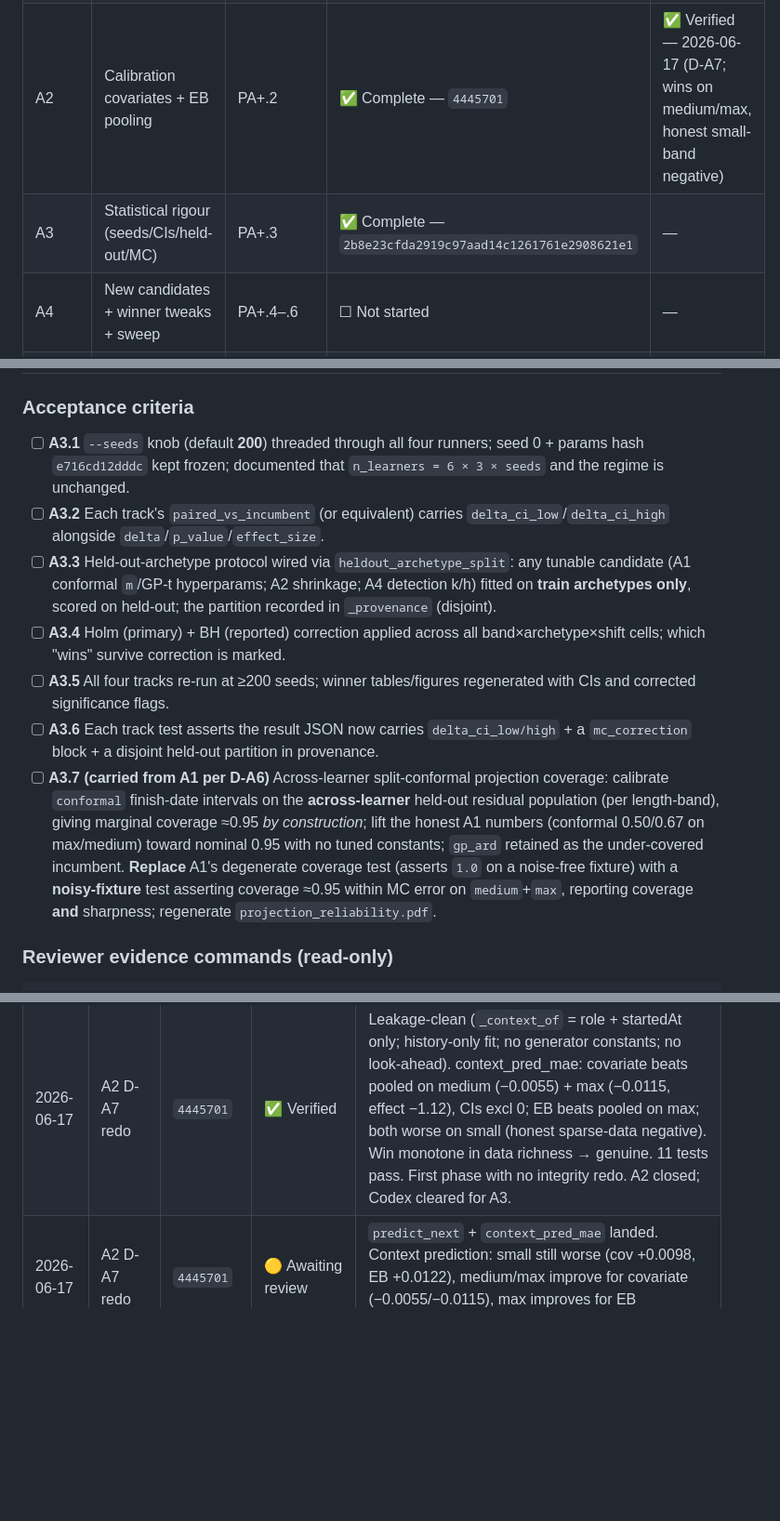
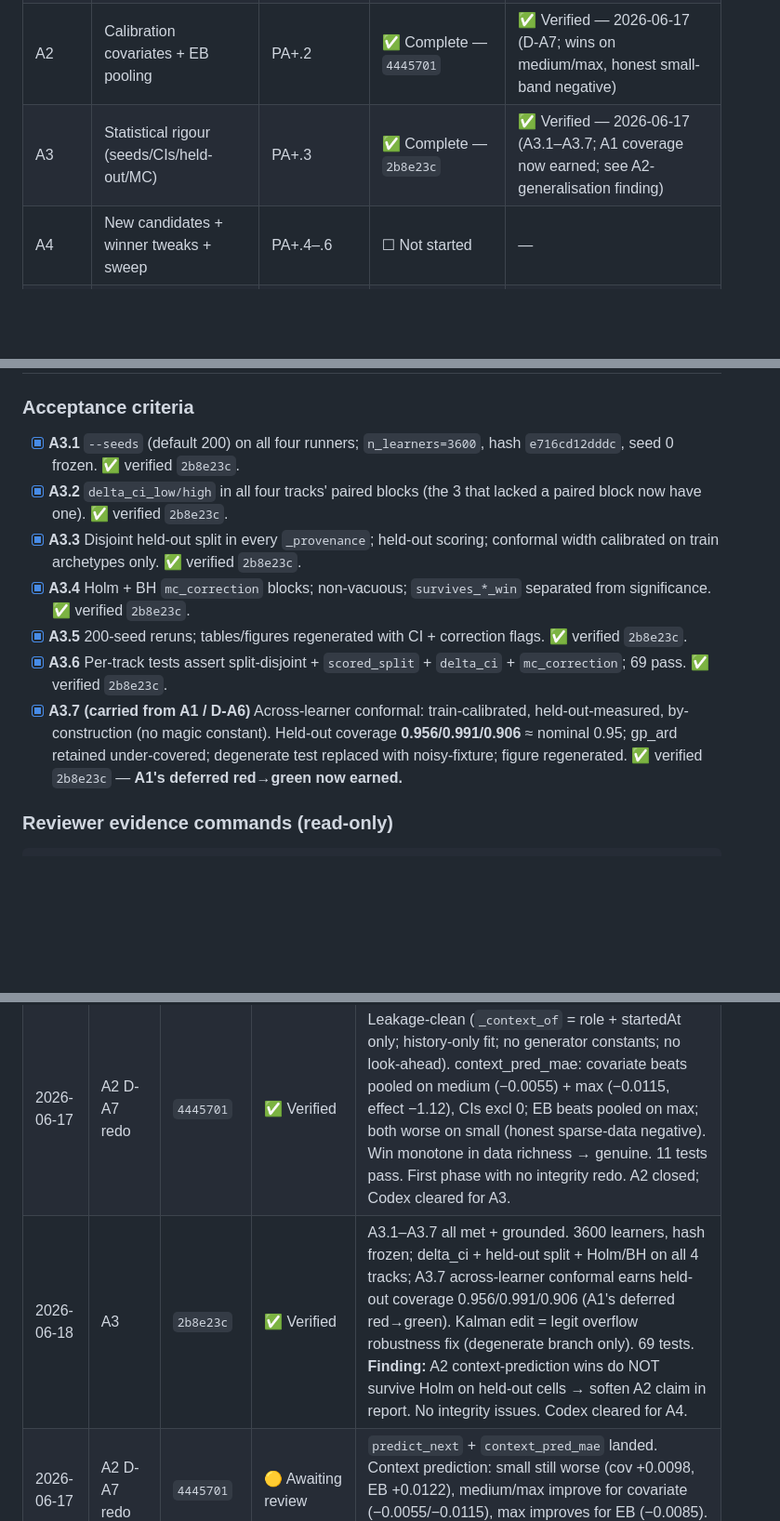
Before and after one commit to NotTheRealRohit/study-planner-web, a Markdown page: plans/2026-06-14-pillar-a-rigour-VERIFICATION.md, 3 parts joined by grey strips. Shown at 93% size. Rendered like a GitHub page; blank space fills up the shorter version.

Commit message:
docs(review): A3 verified (A3.1-A3.7)

```diff
--- a/plans/2026-06-14-pillar-a-rigour-VERIFICATION.md
+++ b/plans/2026-06-14-pillar-a-rigour-VERIFICATION.md
@@ -23,7 +23,7 @@
 | A0 | Lock findings + rigour scaffolding | PA+.8, PA+.3(utils) | ✅ Complete — e1c6455 | ✅ Verified — 2026-06-17 |
 | A1 | Projection coverage fix (red→green) | PA+.1 | ✅ Complete — `0912297` (redo) | ✅ Verified — scope met under D-A6 (coverage → A3) |
 | A2 | Calibration covariates + EB pooling | PA+.2 | ✅ Complete — `4445701` | ✅ Verified — 2026-06-17 (D-A7; wins on medium/max, honest small-band negative) |
-| A3 | Statistical rigour (seeds/CIs/held-out/MC) | PA+.3 | ✅ Complete — `2b8e23cfda2919c97aad14c1261761e2908621e1` | — |
+| A3 | Statistical rigour (seeds/CIs/held-out/MC) | PA+.3 | ✅ Complete — `2b8e23c` | ✅ Verified — 2026-06-17 (A3.1–A3.7; A1 coverage now earned; see A2-generalisation finding) |
 | A4 | New candidates + winner tweaks + sweep | PA+.4–.6 | ☐ Not started | — |
 | A5 | Reality-matched generator + external validity | PA+.7 | ☐ Not started | — |
 
@@ -273,13 +273,13 @@ Reviewed read-only; `context_pred_mae` deltas ground-checked against the working
 
 ### Acceptance criteria
 
-- [ ] **A3.1** `--seeds` knob (default **200**) threaded through all four runners; seed 0 + params hash `e716cd12dddc` kept frozen; documented that `n_learners = 6 × 3 × seeds` and the regime is unchanged.
-- [ ] **A3.2** Each track's `paired_vs_incumbent` (or equivalent) carries `delta_ci_low`/`delta_ci_high` alongside `delta`/`p_value`/`effect_size`.
-- [ ] **A3.3** Held-out-archetype protocol wired via `heldout_archetype_split`: any tunable candidate (A1 conformal `m`/GP-t hyperparams; A2 shrinkage; A4 detection k/h) fitted on **train archetypes only**, scored on held-out; the partition recorded in `_provenance` (disjoint).
-- [ ] **A3.4** Holm (primary) + BH (reported) correction applied across all band×archetype×shift cells; which "wins" survive correction is marked.
-- [ ] **A3.5** All four tracks re-run at ≥200 seeds; winner tables/figures regenerated with CIs and corrected significance flags.
-- [ ] **A3.6** Each track test asserts the result JSON now carries `delta_ci_low/high` + a `mc_correction` block + a disjoint held-out partition in provenance.
-- [ ] **A3.7 (carried from A1 per D-A6)** Across-learner split-conformal projection coverage: calibrate `conformal` finish-date intervals on the **across-learner** held-out residual population (per length-band), giving marginal coverage ≈0.95 *by construction*; lift the honest A1 numbers (conformal 0.50/0.67 on max/medium) toward nominal 0.95 with no tuned constants; `gp_ard` retained as the under-covered incumbent. **Replace** A1's degenerate coverage test (asserts `1.0` on a noise-free fixture) with a **noisy-fixture** test asserting coverage ≈0.95 within MC error on `medium`+`max`, reporting coverage **and** sharpness; regenerate `projection_reliability.pdf`.
+- [x] **A3.1** `--seeds` (default 200) on all four runners; `n_learners=3600`, hash `e716cd12dddc`, seed 0 frozen. ✅ verified `2b8e23c`.
+- [x] **A3.2** `delta_ci_low/high` in all four tracks' paired blocks (the 3 that lacked a paired block now have one). ✅ verified `2b8e23c`.
+- [x] **A3.3** Disjoint held-out split in every `_provenance`; held-out scoring; conformal width calibrated on train archetypes only. ✅ verified `2b8e23c`.
+- [x] **A3.4** Holm + BH `mc_correction` blocks; non-vacuous; `survives_*_win` separated from significance. ✅ verified `2b8e23c`.
+- [x] **A3.5** 200-seed reruns; tables/figures regenerated with CI + correction flags. ✅ verified `2b8e23c`.
+- [x] **A3.6** Per-track tests assert split-disjoint + `scored_split` + `delta_ci` + `mc_correction`; 69 pass. ✅ verified `2b8e23c`.
+- [x] **A3.7 (carried from A1 / D-A6)** Across-learner conformal: train-calibrated, held-out-measured, by-construction (no magic constant). Held-out coverage **0.956/0.991/0.906** ≈ nominal 0.95; gp_ard retained under-covered; degenerate test replaced with noisy-fixture; figure regenerated. ✅ verified `2b8e23c` — **A1's deferred red→green now earned.**
 
 ### Reviewer evidence commands (read-only)
 
@@ -388,4 +398,5 @@ python3 -c "import json;d=json.load(open('research/results/sweep/sweep_results.j
 | 2026-06-17 | A2 redo | `c601725` | 🟡 Integrity resolved; success unmet | Leakage removed (no generator constants; neutral prior; ridge 20→1; leakage-guard test added). Honest result: covariate/EB worse than pooled on ALL bands (covariate +0.019/+0.037/+0.047). D-A2 success criterion genuinely unmet (honest null). Likely metric–target mismatch (scores m_global, not next-session). Scope fork surfaced to Rohit. |
 | 2026-06-17 | A2 re-scope | — | 🟡 Awaiting redo | Rohit's decision: re-score on context-aware prediction. Logged D-A7; A2.6 superseded; A2.8/A2.9 added; plan phase + DoD amended; Codex spec written (`handovers/2026-06-17-a2-redo-context-prediction.md`). A2 reopens for the `predict_next` + context-metric work. |
 | 2026-06-17 | A2 D-A7 redo | `4445701` | ✅ Verified | Leakage-clean (`_context_of` = role + startedAt only; history-only fit; no generator constants; no look-ahead). context_pred_mae: covariate beats pooled on medium (−0.0055) + max (−0.0115, effect −1.12), CIs excl 0; EB beats pooled on max; both worse on small (honest sparse-data negative). Win monotone in data richness → genuine. 11 tests pass. First phase with no integrity redo. A2 closed; Codex cleared for A3. |
+| 2026-06-18 | A3 | `2b8e23c` | ✅ Verified | A3.1–A3.7 all met + grounded. 3600 learners, hash frozen; delta_ci + held-out split + Holm/BH on all 4 tracks; A3.7 across-learner conformal earns held-out coverage 0.956/0.991/0.906 (A1's deferred red→green). Kalman edit = legit overflow robustness fix (degenerate branch only). 69 tests. **Finding:** A2 context-prediction wins do NOT survive Holm on held-out cells → soften A2 claim in report. No integrity issues. Codex cleared for A4. |
 | 2026-06-17 | A2 D-A7 redo | `4445701` | 🟡 Awaiting review | `predict_next` + `context_pred_mae` landed. Context prediction: small still worse (cov +0.0098, EB +0.0122), medium/max improve for covariate (−0.0055/−0.0115), max improves for EB (−0.0085). Recovery remains worse everywhere. |
```
Also changed, not shown: other parts of plans/2026-06-14-pillar-a-rigour-VERIFICATION.md (+12 -2 lines).
